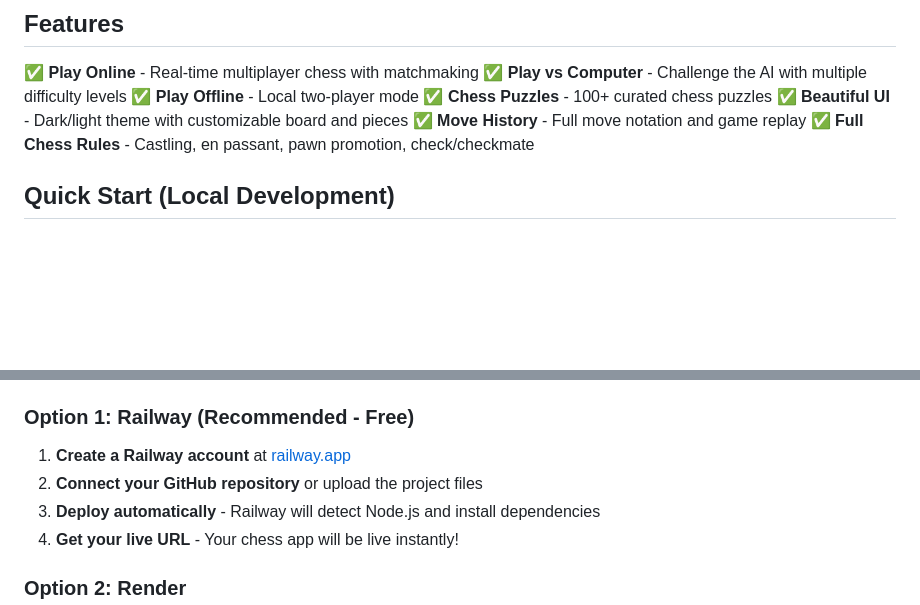
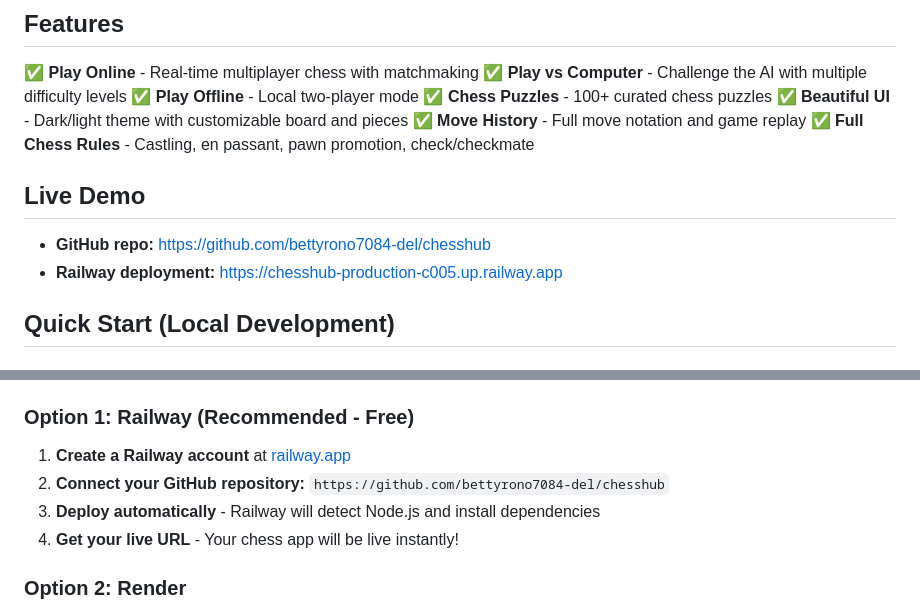
Before and after one commit to bettyrono7084-del/chesshub, a Markdown page: README.md, 2 parts joined by grey strips. GitHub-like rendering; blank space fills up the shorter version.

Commit message:
Add live Railway deployment URL to README

```diff
--- a/README.md
+++ b/README.md
@@ -11,6 +11,11 @@ A beautiful, fully-featured chess game with online multiplayer support!
 ✅ **Beautiful UI** - Dark/light theme with customizable board and pieces
 ✅ **Move History** - Full move notation and game replay
 ✅ **Full Chess Rules** - Castling, en passant, pawn promotion, check/checkmate
+
+## Live Demo
+
+- **GitHub repo:** https://github.com/bettyrono7084-del/chesshub
+- **Railway deployment:** https://chesshub-production-c005.up.railway.app
 
 ## Quick Start (Local Development)
 
@@ -50,7 +55,7 @@ The server will start on `http://localhost:3000`
 ### Option 1: Railway (Recommended - Free)
 
 1. **Create a Railway account** at [railway.app](https://railway.app)
-2. **Connect your GitHub repository** or upload the project files
+2. **Connect your GitHub repository:** `https://github.com/bettyrono7084-del/chesshub`
 3. **Deploy automatically** - Railway will detect Node.js and install dependencies
 4. **Get your live URL** - Your chess app will be live instantly!
 
```
